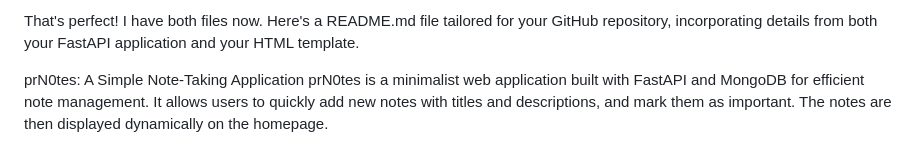
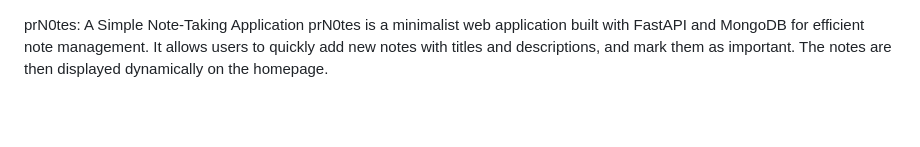
Before and after one commit to sbavis20/FastAPI-NoteAPP, a Markdown page: README.md, the part around the change. Drawn GitHub-style; blank space fills up the shorter version.

```diff
--- a/README.md
+++ b/README.md
@@ -1,5 +1,3 @@
-That's perfect! I have both files now. Here's a README.md file tailored for your GitHub repository, incorporating details from both your FastAPI application and your HTML template.
-
 prN0tes: A Simple Note-Taking Application
 prN0tes is a minimalist web application built with FastAPI and MongoDB for efficient note management. It allows users to quickly add new notes with titles and descriptions, and mark them as important. The notes are then displayed dynamically on the homepage.
 
```
